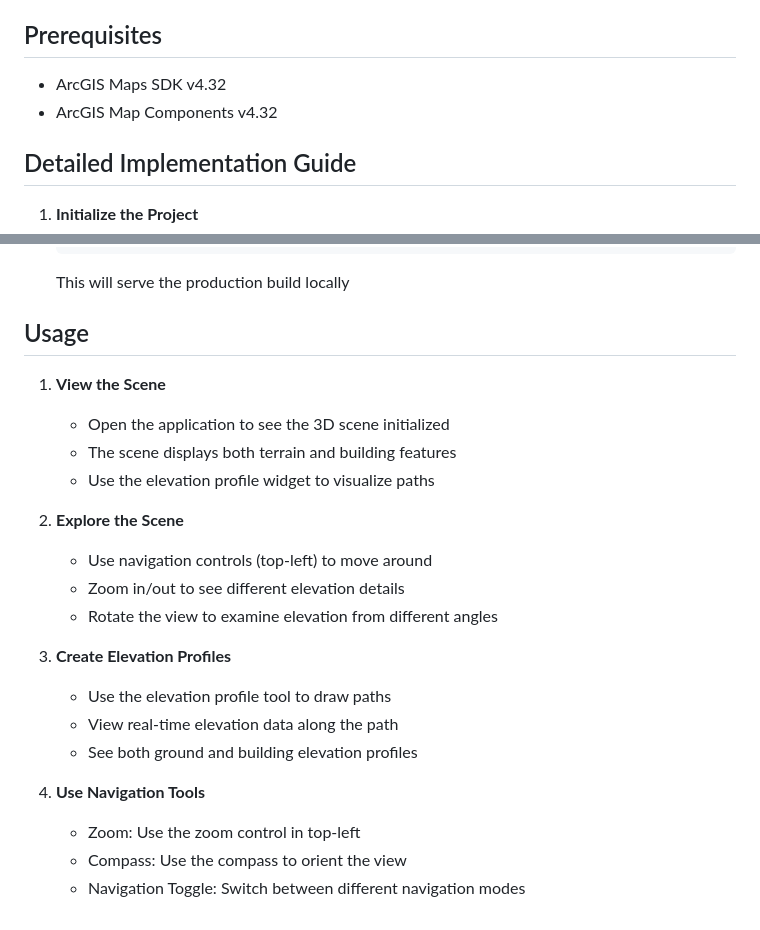
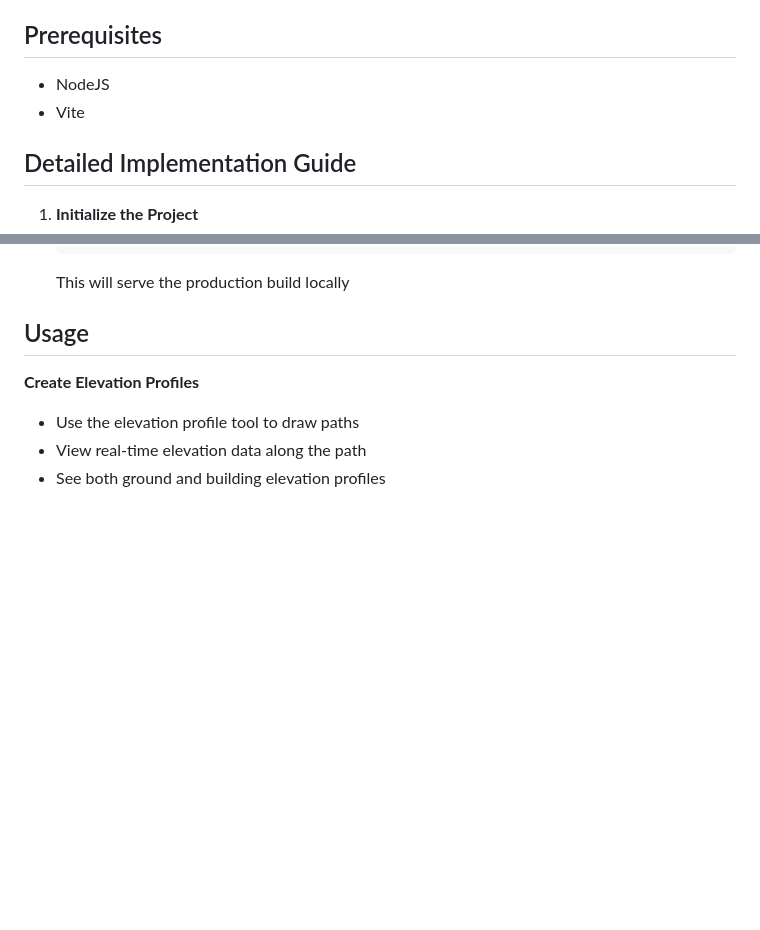
Before and after one commit to nirvik-d/ArcGISWebSamples, a Markdown page: Elevation-profile-component/README.md, 2 parts joined by grey strips. GitHub-like rendering; blank space fills up the shorter version.

```diff
--- a/Elevation-profile-component/README.md
+++ b/Elevation-profile-component/README.md
@@ -19,8 +19,8 @@ A web application demonstrating elevation profile visualization using ArcGIS Map
 
 ## Prerequisites
 
-- ArcGIS Maps SDK v4.32
-- ArcGIS Map Components v4.32
+- NodeJS
+- Vite
 
 ## Detailed Implementation Guide
 
@@ -148,22 +148,7 @@ This implementation:
 
 ## Usage
 
-1. **View the Scene**
-   - Open the application to see the 3D scene initialized
-   - The scene displays both terrain and building features
-   - Use the elevation profile widget to visualize paths
-
-2. **Explore the Scene**
-   - Use navigation controls (top-left) to move around
-   - Zoom in/out to see different elevation details
-   - Rotate the view to examine elevation from different angles
-
-3. **Create Elevation Profiles**
-   - Use the elevation profile tool to draw paths
-   - View real-time elevation data along the path
-   - See both ground and building elevation profiles
-
-4. **Use Navigation Tools**
-   - Zoom: Use the zoom control in top-left
-   - Compass: Use the compass to orient the view
-   - Navigation Toggle: Switch between different navigation modes
+**Create Elevation Profiles**
+- Use the elevation profile tool to draw paths
+- View real-time elevation data along the path
+- See both ground and building elevation profiles
```
